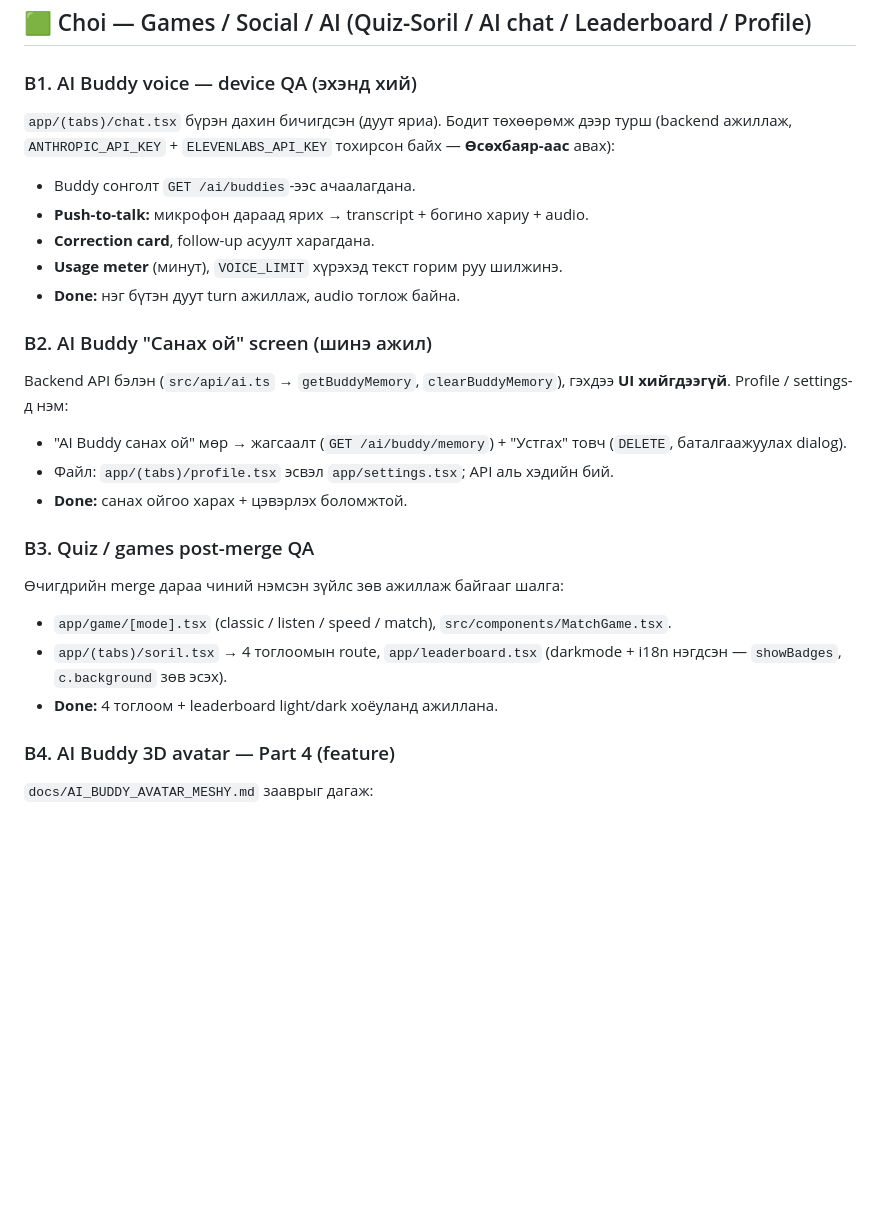
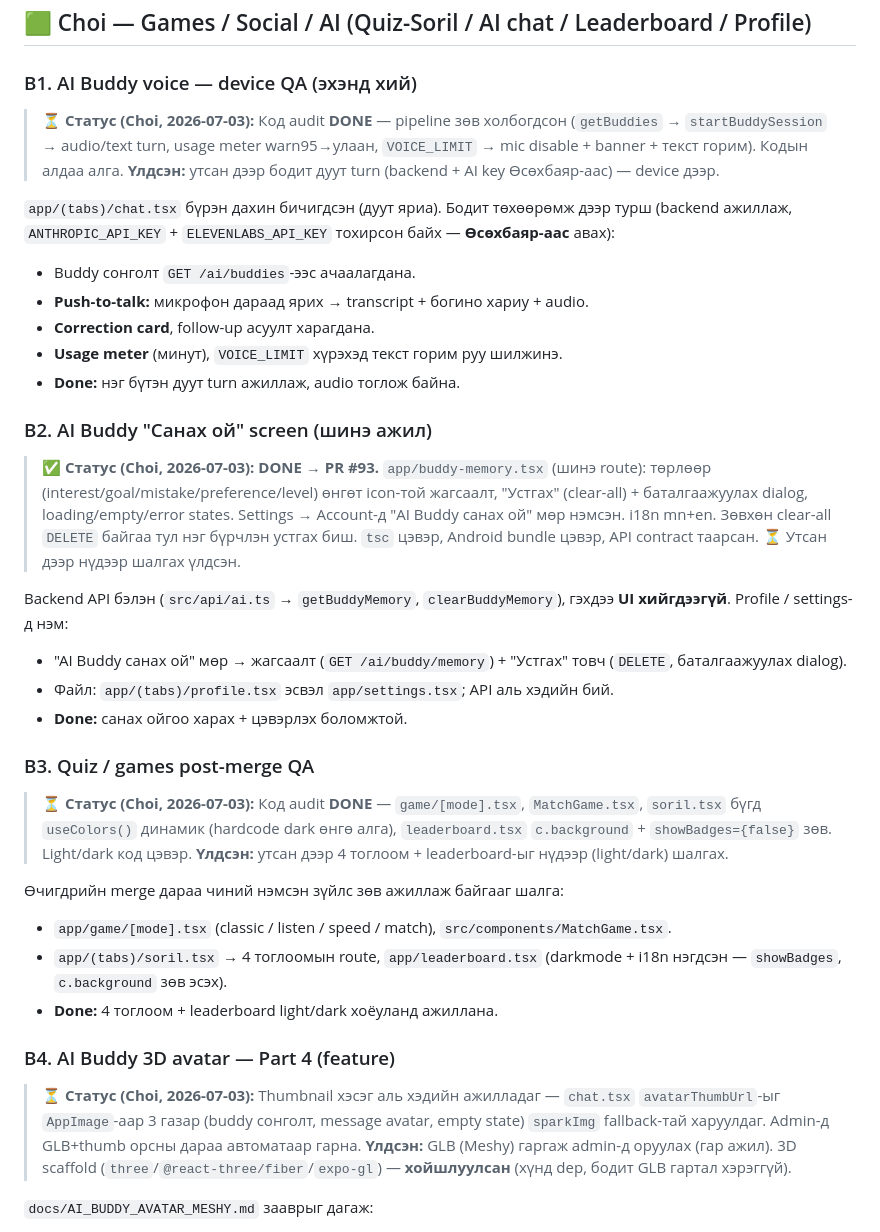
Before and after one commit to usukh6ayar/SparkXP, a Markdown page: docs/TASKS_2026-07-03.md, the part around the change. GitHub-like rendering; blank space fills up the shorter version.

Commit message:
docs: mark Choi's B1–B4 task status (2026-07-03)
B2 done (PR #93); B1/B3 code audit done (device QA pending);
B4 thumbnail already works, GLB + 3D scaffold pending/deferred.

Co-Authored-By: Claude Opus 4.8 <noreply@anthropic.com>

```diff
--- a/docs/TASKS_2026-07-03.md
+++ b/docs/TASKS_2026-07-03.md
@@ -71,6 +71,11 @@ screen-үүд **light mode дээр** зөв харагдаж байгааг ш
 
 ### B1. AI Buddy voice — device QA (эхэнд хий)
 
+> ⏳ **Статус (Choi, 2026-07-03):** Код audit **DONE** — pipeline зөв холбогдсон
+> (`getBuddies` → `startBuddySession` → audio/text turn, usage meter warn95→улаан,
+> `VOICE_LIMIT` → mic disable + banner + текст горим). Кодын алдаа алга.
+> **Үлдсэн:** утсан дээр бодит дуут turn (backend + AI key Өсөхбаяр-аас) — device дээр.
+
 `app/(tabs)/chat.tsx` бүрэн дахин бичигдсэн (дуут яриа). Бодит төхөөрөмж дээр
 турш (backend ажиллаж, `ANTHROPIC_API_KEY` + `ELEVENLABS_API_KEY` тохирсон
 байх — **Өсөхбаяр-аас** авах):
@@ -83,6 +88,13 @@ screen-үүд **light mode дээр** зөв харагдаж байгааг ш
 
 ### B2. AI Buddy "Санах ой" screen (шинэ ажил)
 
+> ✅ **Статус (Choi, 2026-07-03): DONE → PR #93.** `app/buddy-memory.tsx` (шинэ
+> route): төрлөөр (interest/goal/mistake/preference/level) өнгөт icon-той жагсаалт,
+> "Устгах" (clear-all) + баталгаажуулах dialog, loading/empty/error states.
+> Settings → Account-д "AI Buddy санах ой" мөр нэмсэн. i18n mn+en. Зөвхөн clear-all
+> `DELETE` байгаа тул нэг бүрчлэн устгах биш. `tsc` цэвэр, Android bundle цэвэр,
+> API contract таарсан. ⏳ Утсан дээр нүдээр шалгах үлдсэн.
+
 Backend API бэлэн (`src/api/ai.ts` → `getBuddyMemory`, `clearBuddyMemory`),
 гэхдээ **UI хийгдээгүй**. Profile / settings-д нэм:
 
@@ -93,6 +105,11 @@ Backend API бэлэн (`src/api/ai.ts` → `getBuddyMemory`, `clearBuddyMemory`
 
 ### B3. Quiz / games post-merge QA
 
+> ⏳ **Статус (Choi, 2026-07-03):** Код audit **DONE** — `game/[mode].tsx`,
+> `MatchGame.tsx`, `soril.tsx` бүгд `useColors()` динамик (hardcode dark өнгө алга),
+> `leaderboard.tsx` `c.background` + `showBadges={false}` зөв. Light/dark код цэвэр.
+> **Үлдсэн:** утсан дээр 4 тоглоом + leaderboard-ыг нүдээр (light/dark) шалгах.
+
 Өчигдрийн merge дараа чиний нэмсэн зүйлс зөв ажиллаж байгааг шалга:
 
 - `app/game/[mode].tsx` (classic / listen / speed / match), `src/components/MatchGame.tsx`.
@@ -101,6 +118,13 @@ Backend API бэлэн (`src/api/ai.ts` → `getBuddyMemory`, `clearBuddyMemory`
 - **Done:** 4 тоглоом + leaderboard light/dark хоёуланд ажиллана.
 
 ### B4. AI Buddy 3D avatar — Part 4 (feature)
+
+> ⏳ **Статус (Choi, 2026-07-03):** Thumbnail хэсэг аль хэдийн ажилладаг —
+> `chat.tsx` `avatarThumbUrl`-ыг `AppImage`-аар 3 газар (buddy сонголт, message
+> avatar, empty state) `sparkImg` fallback-тай харуулдаг. Admin-д GLB+thumb орсны
+> дараа автоматаар гарна. **Үлдсэн:** GLB (Meshy) гаргаж admin-д оруулах (гар ажил).
+> 3D scaffold (`three`/`@react-three/fiber`/`expo-gl`) — **хойшлуулсан** (хүнд dep,
+> бодит GLB гартал хэрэггүй).
 
 `docs/AI_BUDDY_AVATAR_MESHY.md` зааврыг дагаж:
 
```
